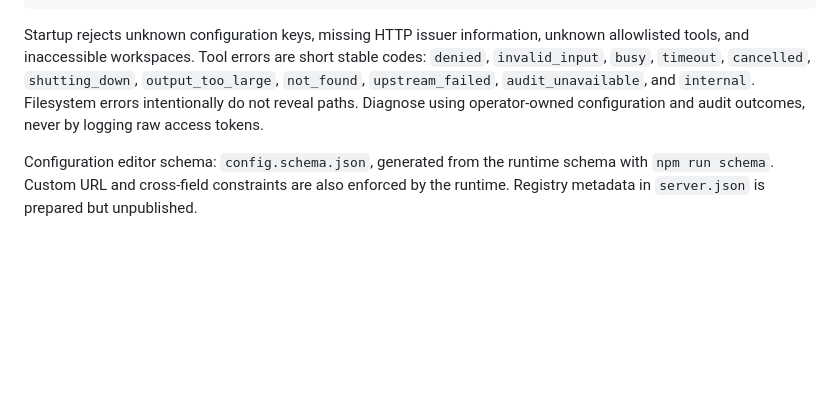
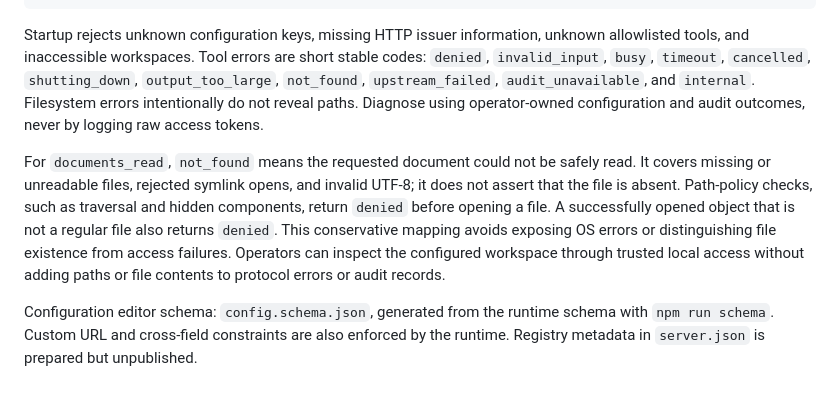
Before and after one commit to perfecxion-ai/secure-mcp, a Markdown page: docs/OPERATIONS.md, the part around the change. Rendered like a GitHub page; blank space fills up the shorter version.

Commit message:
Explain conservative document read error codes

```diff
--- a/docs/OPERATIONS.md
+++ b/docs/OPERATIONS.md
@@ -93,4 +93,6 @@ BENCH_SECONDS=60 npm run benchmark
 
 Startup rejects unknown configuration keys, missing HTTP issuer information, unknown allowlisted tools, and inaccessible workspaces. Tool errors are short stable codes: `denied`, `invalid_input`, `busy`, `timeout`, `cancelled`, `shutting_down`, `output_too_large`, `not_found`, `upstream_failed`, `audit_unavailable`, and `internal`. Filesystem errors intentionally do not reveal paths. Diagnose using operator-owned configuration and audit outcomes, never by logging raw access tokens.
 
+For `documents_read`, `not_found` means the requested document could not be safely read. It covers missing or unreadable files, rejected symlink opens, and invalid UTF-8; it does not assert that the file is absent. Path-policy checks, such as traversal and hidden components, return `denied` before opening a file. A successfully opened object that is not a regular file also returns `denied`. This conservative mapping avoids exposing OS errors or distinguishing file existence from access failures. Operators can inspect the configured workspace through trusted local access without adding paths or file contents to protocol errors or audit records.
+
 Configuration editor schema: `config.schema.json`, generated from the runtime schema with `npm run schema`. Custom URL and cross-field constraints are also enforced by the runtime. Registry metadata in `server.json` is prepared but unpublished.
```
